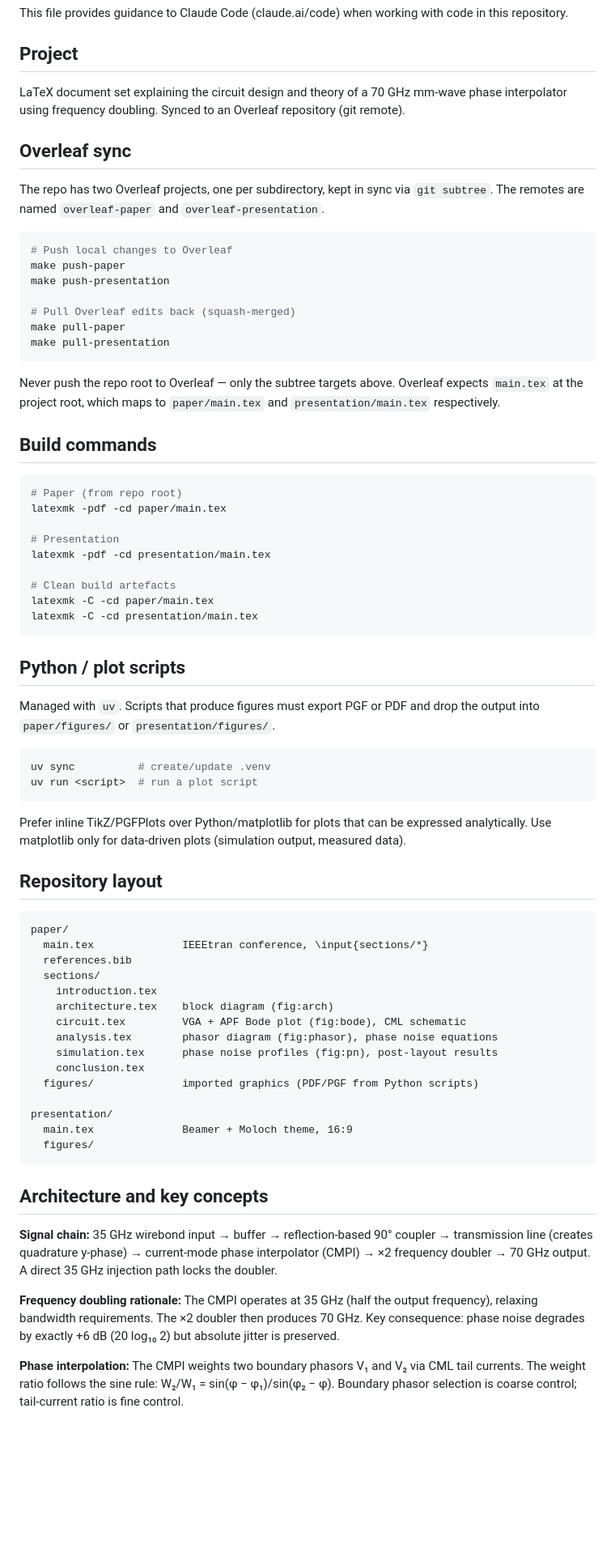
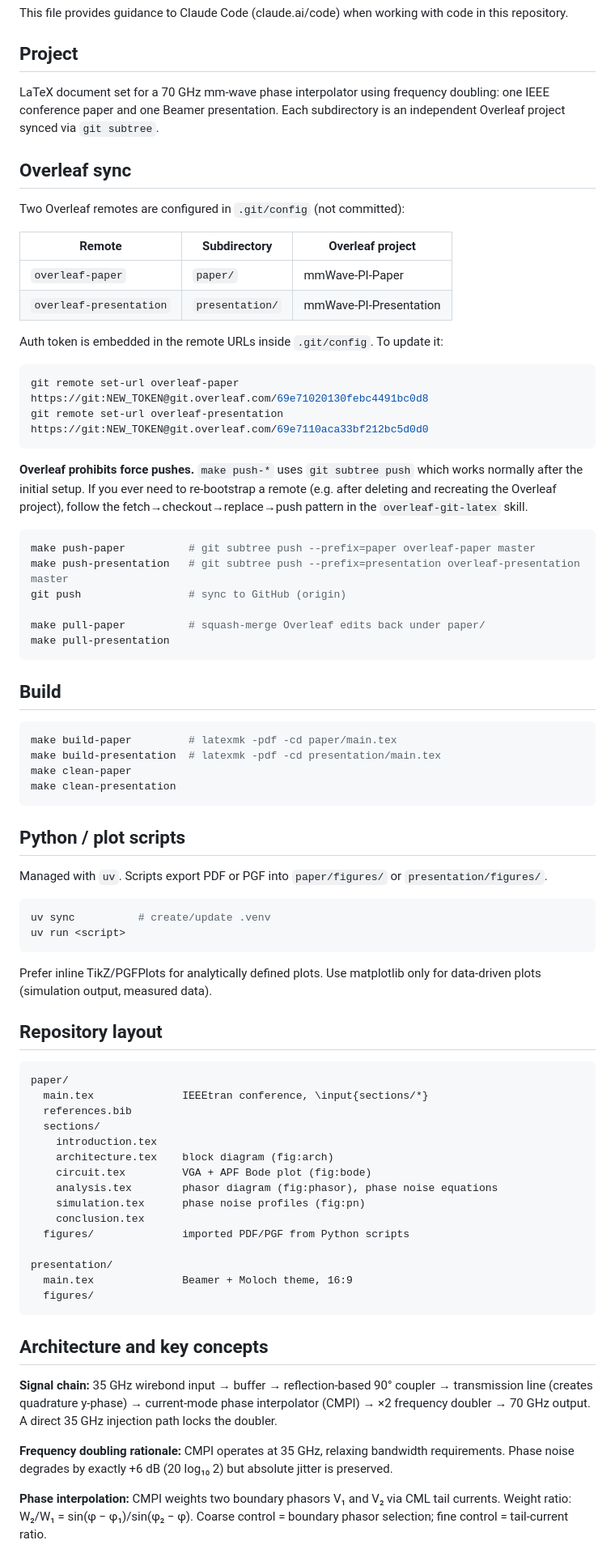
Before and after one commit to NahrWahr/mmWave-Phase-Interpolator, a Markdown page: CLAUDE.md, the part around one of its changes. Shown at 81% size. Drawn GitHub-style; blank space fills up the shorter version.

Commit message:
Update CLAUDE.md with accurate Overleaf workflow details
Co-Authored-By: Claude Sonnet 4.6 <noreply@anthropic.com>

````diff
--- a/CLAUDE.md
+++ b/CLAUDE.md
@@ -4,48 +4,53 @@ This file provides guidance to Claude Code (claude.ai/code) when working with co
 
 ## Project
 
-LaTeX document set explaining the circuit design and theory of a 70 GHz mm-wave phase interpolator using frequency doubling. Synced to an Overleaf repository (git remote).
+LaTeX document set for a 70 GHz mm-wave phase interpolator using frequency doubling: one IEEE conference paper and one Beamer presentation. Each subdirectory is an independent Overleaf project synced via `git subtree`.
 
 ## Overleaf sync
 
-The repo has two Overleaf projects, one per subdirectory, kept in sync via `git subtree`. The remotes are named `overleaf-paper` and `overleaf-presentation`.
+Two Overleaf remotes are configured in `.git/config` (not committed):
+
+| Remote | Subdirectory | Overleaf project |
+|---|---|---|
+| `overleaf-paper` | `paper/` | mmWave-PI-Paper |
+| `overleaf-presentation` | `presentation/` | mmWave-PI-Presentation |
+
+Auth token is embedded in the remote URLs inside `.git/config`. To update it:
+```bash
+git remote set-url overleaf-paper https://git:NEW_TOKEN@git.overleaf.com/69e71020130febc4491bc0d8
+git remote set-url overleaf-presentation https://git:NEW_TOKEN@git.overleaf.com/69e7110aca33bf212bc5d0d0
+```
+
+**Overleaf prohibits force pushes.** `make push-*` uses `git subtree push` which works normally after the initial setup. If you ever need to re-bootstrap a remote (e.g. after deleting and recreating the Overleaf project), follow the fetch→checkout→replace→push pattern in the `overleaf-git-latex` skill.
 
 ```bash
-# Push local changes to Overleaf
-make push-paper
-make push-presentation
+make push-paper          # git subtree push --prefix=paper overleaf-paper master
+make push-presentation   # git subtree push --prefix=presentation overleaf-presentation master
+git push                 # sync to GitHub (origin)
 
-# Pull Overleaf edits back (squash-merged)
-make pull-paper
+make pull-paper          # squash-merge Overleaf edits back under paper/
 make pull-presentation
 ```
 
-Never push the repo root to Overleaf — only the subtree targets above. Overleaf expects `main.tex` at the project root, which maps to `paper/main.tex` and `presentation/main.tex` respectively.
-
-## Build commands
+## Build
 
 ```bash
-# Paper (from repo root)
-latexmk -pdf -cd paper/main.tex
-
-# Presentation
-latexmk -pdf -cd presentation/main.tex
-
-# Clean build artefacts
-latexmk -C -cd paper/main.tex
-latexmk -C -cd presentation/main.tex
+make build-paper         # latexmk -pdf -cd paper/main.tex
+make build-presentation  # latexmk -pdf -cd presentation/main.tex
+make clean-paper
+make clean-presentation
 ```
 
 ## Python / plot scripts
 
-Managed with `uv`. Scripts that produce figures must export PGF or PDF and drop the output into `paper/figures/` or `presentation/figures/`.
+Managed with `uv`. Scripts export PDF or PGF into `paper/figures/` or `presentation/figures/`.
 
 ```bash
 uv sync          # create/update .venv
-uv run <script>  # run a plot script
+uv run <script>
 ```
 
-Prefer inline TikZ/PGFPlots over Python/matplotlib for plots that can be expressed analytically. Use matplotlib only for data-driven plots (simulation output, measured data).
+Prefer inline TikZ/PGFPlots for analytically defined plots. Use matplotlib only for data-driven plots (simulation output, measured data).
 
 ## Repository layout
 
@@ -56,11 +61,11 @@ paper/
   sections/
     introduction.tex
     architecture.tex    block diagram (fig:arch)
-    circuit.tex         VGA + APF Bode plot (fig:bode), CML schematic
+    circuit.tex         VGA + APF Bode plot (fig:bode)
     analysis.tex        phasor diagram (fig:phasor), phase noise equations
-    simulation.tex      phase noise profiles (fig:pn), post-layout results
+    simulation.tex      phase noise profiles (fig:pn)
     conclusion.tex
-  figures/              imported graphics (PDF/PGF from Python scripts)
+  figures/              imported PDF/PGF from Python scripts
 
 presentation/
   main.tex              Beamer + Moloch theme, 16:9
@@ -71,7 +76,7 @@ presentation/
 
 **Signal chain:** 35 GHz wirebond input → buffer → reflection-based 90° coupler → transmission line (creates quadrature y-phase) → current-mode phase interpolator (CMPI) → ×2 frequency doubler → 70 GHz output. A direct 35 GHz injection path locks the doubler.
 
-**Frequency doubling rationale:** The CMPI operates at 35 GHz (half the output frequency), relaxing bandwidth requirements. The ×2 doubler then produces 70 GHz. Key consequence: phase noise degrades by exactly +6 dB (20 log₁₀ 2) but absolute jitter is preserved.
+**Frequency doubling rationale:** CMPI operates at 35 GHz, relaxing bandwidth requirements. Phase noise degrades by exactly +6 dB (20 log₁₀ 2) but absolute jitter is preserved.
 
-**Phase interpolation:** The CMPI weights two boundary phasors V₁ and V₂ via CML tail currents. The weight ratio follows the sine rule: W₂/W₁ = sin(φ − φ₁)/sin(φ₂ − φ). Boundary phasor selection is coarse control; tail-current ratio is fine control.
+**Phase interpolation:** CMPI weights two boundary phasors V₁ and V₂ via CML tail currents. Weight ratio: W₂/W₁ = sin(φ − φ₁)/sin(φ₂ − φ). Coarse control = boundary phasor selection; fine control = tail-current ratio.
 
````
Also changed, not shown: other parts of CLAUDE.md (+7 -7 lines).
